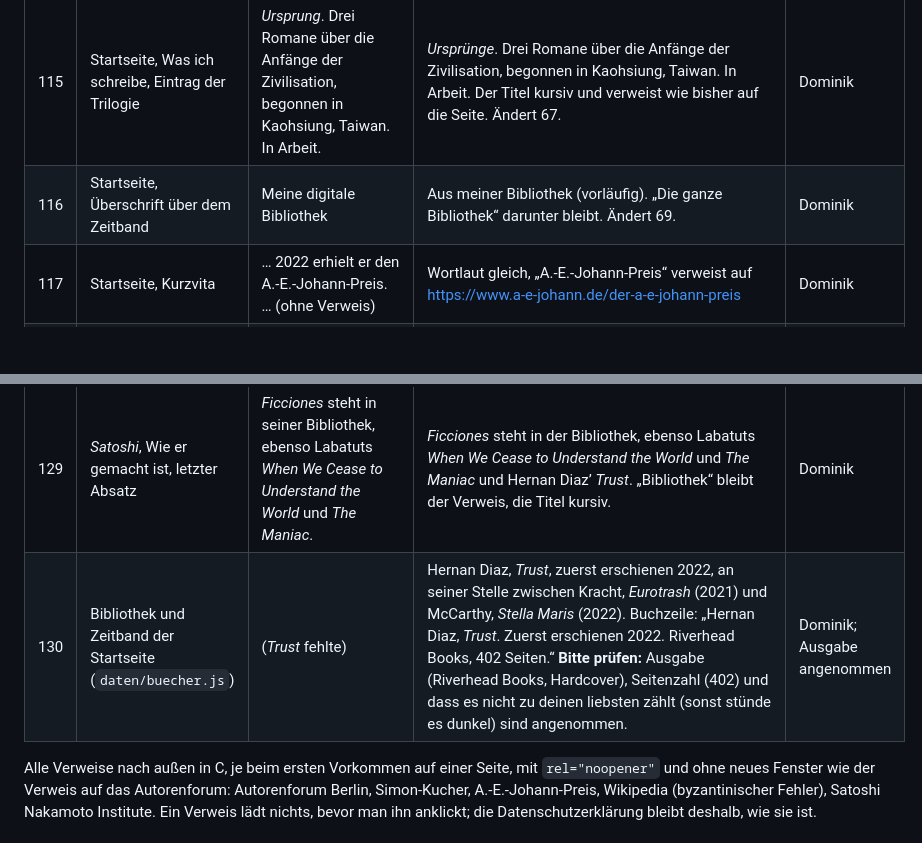
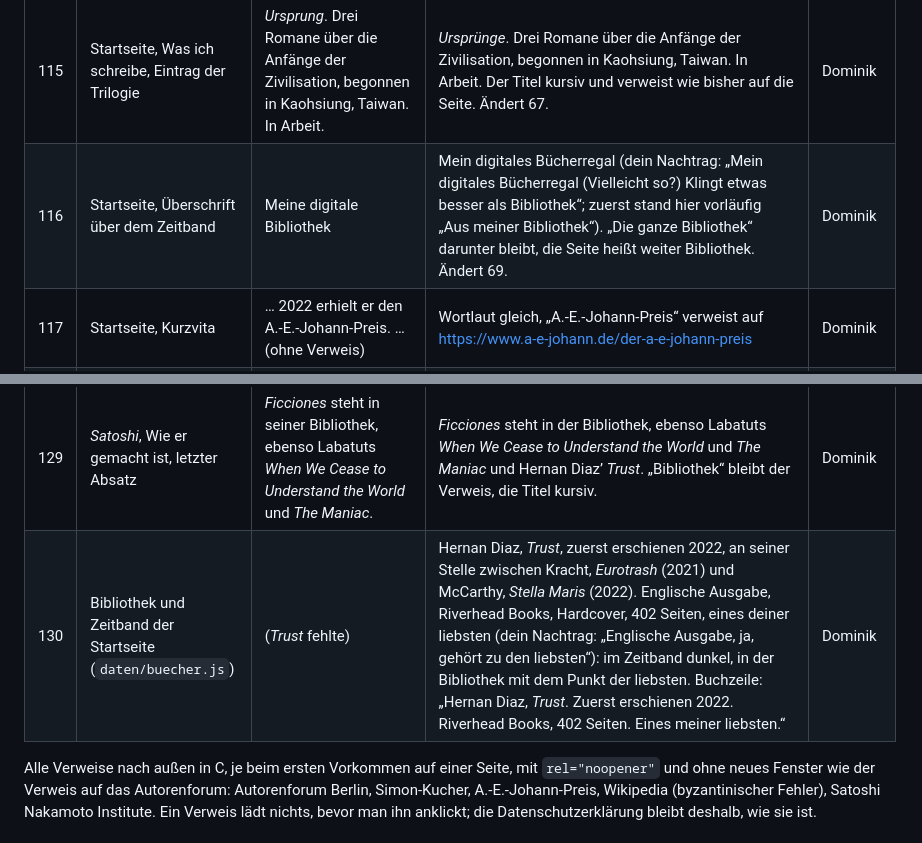
Before and after one commit to dominikjaekel95-ai/Autorenwebsite, a Markdown page: docs/text-aenderungen-c.md, 2 parts joined by grey strips. GitHub-like rendering; blank space fills up the shorter version.

```diff
--- a/docs/text-aenderungen-c.md
+++ b/docs/text-aenderungen-c.md
@@ -430,7 +430,7 @@ Deine Rückmeldung vom 22. Oktober zu Version C. Dein Wortlaut gilt, offensichtl
 | 113 | Startseite, Regalbild: Rücken der drei Bände, auch ihr Name für Vorleseprogramme (`index.html`; `daten/inhalt.js`, `werke`) | Ursprung I, Ursprung II, Ursprung III | Ursprünge I, Ursprünge II, Ursprünge III | Dominik |
 | 114 | Bibliothek, oberes Brett: Rücken des Schubers, Rücken der Bände, Name der Bände für Vorleseprogramme, Hinweis über dem Schuber | Ursprung I–III / Ursprung I, II, III / „Ursprung, Band I: Kreise ohne Wiederkehr“ / *Ursprung*, drei Bände im Schuber | Ursprünge I–III / Ursprünge I, II, III / „Ursprünge, Band I: Kreise ohne Wiederkehr“ / *Ursprünge*, drei Bände im Schuber. Der Name des Schubers für Vorleseprogramme bleibt „Ursprungstrilogie, Schuber mit drei Bänden“. | Dominik |
 | 115 | Startseite, Was ich schreibe, Eintrag der Trilogie | *Ursprung*. Drei Romane über die Anfänge der Zivilisation, begonnen in Kaohsiung, Taiwan. In Arbeit. | *Ursprünge*. Drei Romane über die Anfänge der Zivilisation, begonnen in Kaohsiung, Taiwan. In Arbeit. Der Titel kursiv und verweist wie bisher auf die Seite. Ändert 67. | Dominik |
-| 116 | Startseite, Überschrift über dem Zeitband | Meine digitale Bibliothek | Aus meiner Bibliothek (vorläufig). „Die ganze Bibliothek“ darunter bleibt. Ändert 69. | Dominik |
+| 116 | Startseite, Überschrift über dem Zeitband | Meine digitale Bibliothek | Mein digitales Bücherregal (dein Nachtrag: „Mein digitales Bücherregal (Vielleicht so?) Klingt etwas besser als Bibliothek“; zuerst stand hier vorläufig „Aus meiner Bibliothek“). „Die ganze Bibliothek“ darunter bleibt, die Seite heißt weiter Bibliothek. Ändert 69. | Dominik |
 | 117 | Startseite, Kurzvita | … 2022 erhielt er den A.-E.-Johann-Preis. … (ohne Verweis) | Wortlaut gleich, „A.-E.-Johann-Preis“ verweist auf https://www.a-e-johann.de/der-a-e-johann-preis | Dominik |
 | 118 | *Satoshi*, Eckdaten, Absatz über den Autor | … 2022 erhielt er den A.-E.-Johann-Preis. (ohne Verweis) | Wortlaut gleich, „A.-E.-Johann-Preis“ verweist auf die Seite des Preises | Dominik |
 | 119 | Vita, Absatz „2022 erhielt er …“ (das erste Vorkommen auf der Seite; die Zeile unter „Stationen“ bleibt ohne Verweis) | … 2022 erhielt er den A.-E.-Johann-Preis. … (ohne Verweis) | Wortlaut gleich, „A.-E.-Johann-Preis“ verweist auf die Seite des Preises | Dominik |
@@ -444,6 +444,6 @@ Deine Rückmeldung vom 22. Oktober zu Version C. Dein Wortlaut gilt, offensichtl
 | 127 | *Satoshi*, Szene Black Rock Desert auf der Tafel (Einspieler, Abspielen, Wahl; auf *Satoshi* und in der Ebene *Satoshi* der Startseite; `daten/inhalt.js`, `satoshi.szenen`) | Burning Man. In den Nächten des Festivals lösen Lana, Arthur und Samuel ein Problem, an dem Mathematiker seit Jahrzehnten scheitern, und schließen einen Pakt. | Burning Man. In den Nächten des Festivals lösen Lana, Arthur und Samuel das Problem der byzantinischen Generäle, an dem Mathematiker seit Jahrzehnten scheitern, und schließen einen Pakt. „Problem der byzantinischen Generäle“ verweist auf https://de.wikipedia.org/wiki/Byzantinischer_Fehler. Eine Fassung der Szenen ohne Skript gibt es in C nicht (ohne Skript fehlen Globus und Tafel); der Satz im Klappentext („… eine Lösung für ein Problem, an dem Mathematiker seit Jahrzehnten scheitern …“) bleibt. | Dominik |
 | 128 | *Satoshi*, Wie er gemacht ist, erster Absatz | … mit dem realen Dokumentenbestand – Satoshi Nakamotos Mails, Forenbeiträgen, dem Whitepaper, … (ohne Verweis) | Wortlaut gleich, „Satoshi Nakamotos Mails, Forenbeiträgen“ verweist auf das Archiv des Satoshi Nakamoto Institute, https://satoshi.nakamotoinstitute.org/ | Dominik |
 | 129 | *Satoshi*, Wie er gemacht ist, letzter Absatz | *Ficciones* steht in seiner Bibliothek, ebenso Labatuts *When We Cease to Understand the World* und *The Maniac*. | *Ficciones* steht in der Bibliothek, ebenso Labatuts *When We Cease to Understand the World* und *The Maniac* und Hernan Diaz’ *Trust*. „Bibliothek“ bleibt der Verweis, die Titel kursiv. | Dominik |
-| 130 | Bibliothek und Zeitband der Startseite (`daten/buecher.js`) | (*Trust* fehlte) | Hernan Diaz, *Trust*, zuerst erschienen 2022, an seiner Stelle zwischen Kracht, *Eurotrash* (2021) und McCarthy, *Stella Maris* (2022). Buchzeile: „Hernan Diaz, *Trust*. Zuerst erschienen 2022. Riverhead Books, 402 Seiten.“ **Bitte prüfen:** Ausgabe (Riverhead Books, Hardcover), Seitenzahl (402) und dass es nicht zu deinen liebsten zählt (sonst stünde es dunkel) sind angenommen. | Dominik; Ausgabe angenommen |
+| 130 | Bibliothek und Zeitband der Startseite (`daten/buecher.js`) | (*Trust* fehlte) | Hernan Diaz, *Trust*, zuerst erschienen 2022, an seiner Stelle zwischen Kracht, *Eurotrash* (2021) und McCarthy, *Stella Maris* (2022). Englische Ausgabe, Riverhead Books, Hardcover, 402 Seiten, eines deiner liebsten (dein Nachtrag: „Englische Ausgabe, ja, gehört zu den liebsten“): im Zeitband dunkel, in der Bibliothek mit dem Punkt der liebsten. Buchzeile: „Hernan Diaz, *Trust*. Zuerst erschienen 2022. Riverhead Books, 402 Seiten. Eines meiner liebsten.“ | Dominik |
 
 Alle Verweise nach außen in C, je beim ersten Vorkommen auf einer Seite, mit `rel="noopener"` und ohne neues Fenster wie der Verweis auf das Autorenforum: Autorenforum Berlin, Simon-Kucher, A.-E.-Johann-Preis, Wikipedia (byzantinischer Fehler), Satoshi Nakamoto Institute. Ein Verweis lädt nichts, bevor man ihn anklickt; die Datenschutzerklärung bleibt deshalb, wie sie ist.
```
Also changed, not shown: website-c/werkzeuge/aenderungsprotokoll.md (+2 -1 lines).
